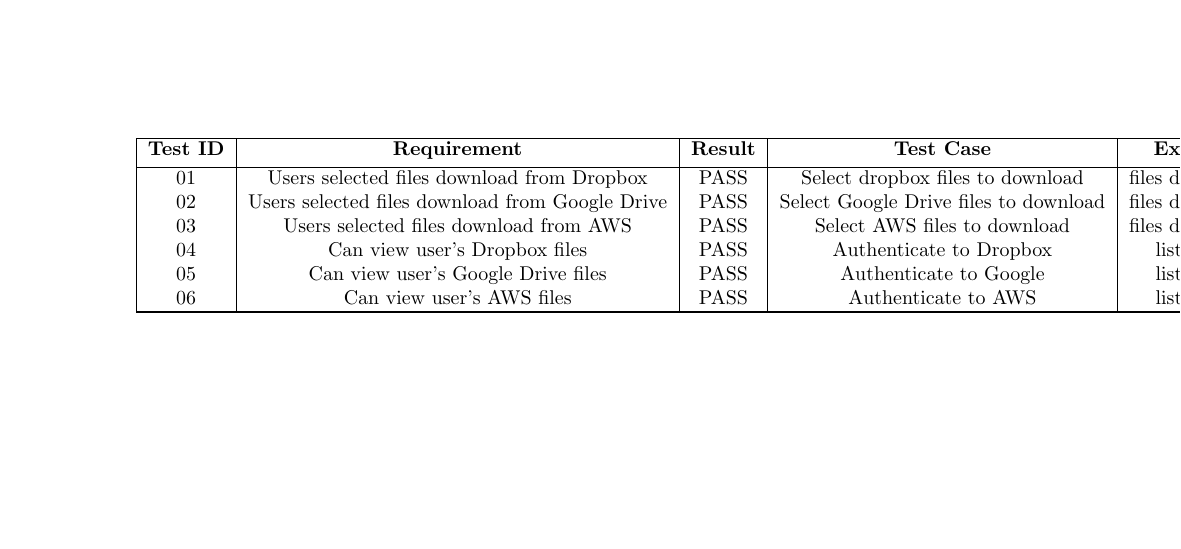
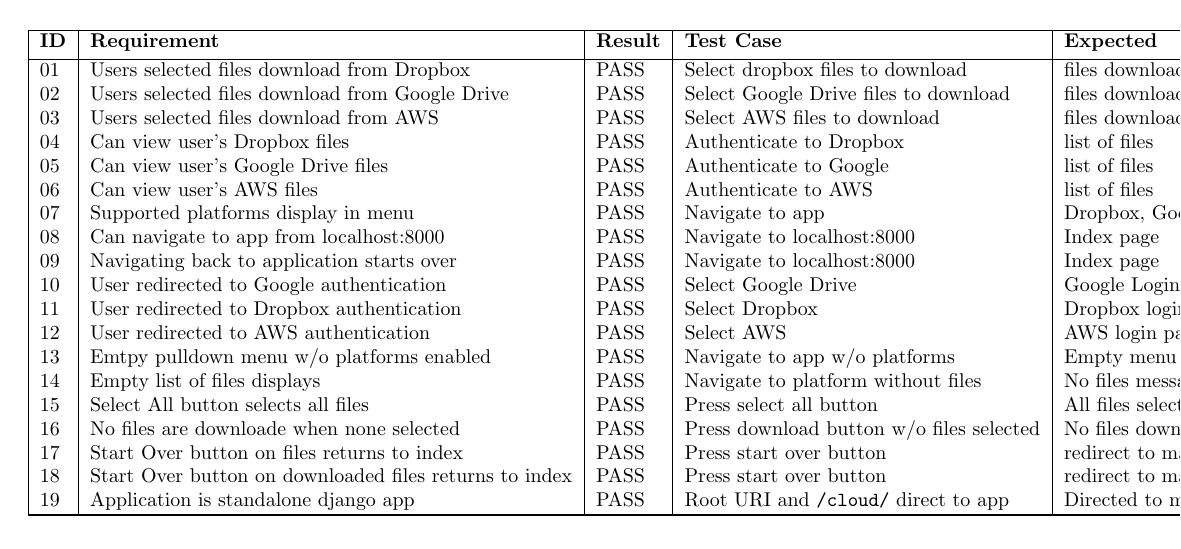
Before and after one commit to Captain-Cybeard/Capstone_Project, a LaTeX document (Docs/TestPlan/tests.tex): page 2 of 2. The pictures show the PDF file Docs/TestPlan/tests.pdf that the author committed with the source.

Commit message:
added tests

```diff
--- a/Docs/TestPlan/tests.tex
+++ b/Docs/TestPlan/tests.tex
@@ -13,9 +13,9 @@
 
     \begin{landscape}
     \begin{center}
-    \begin{tabular}{|c|c|c|c|c|c|}
+    \begin{tabular}{|l|l|l|l|l|l|}
       \hline
-      \textbf{Test ID} & \textbf{Requirement} & \textbf{Result} & \textbf{Test Case} & \textbf{Expected} & \textbf{Actual} \\ [.5ex]
+      \textbf{ID} & \textbf{Requirement} & \textbf{Result} & \textbf{Test Case} & \textbf{Expected} & \textbf{Actual} \\ [.5ex]
       \hline
       01 & Users selected files download from Dropbox & PASS & Select dropbox files to download & files downloaded & files downloaded \\
       02 & Users selected files download from Google Drive & PASS & Select Google Drive files to download & files downloaded & files downloaded \\
@@ -23,6 +23,19 @@
       04 & Can view user's Dropbox files & PASS & Authenticate to Dropbox & list of files & list of files \\
       05 & Can view user's Google Drive files & PASS & Authenticate to Google & list of files & list of files \\
       06 & Can view user's AWS files & PASS & Authenticate to AWS & list of files & list of files \\
+      07 & Supported platforms display in menu & PASS & Navigate to app & Dropbox, Google, AWS & Dropbox, Google, AWS \\
+      08 & Can navigate to app from localhost:8000 & PASS & Navigate to localhost:8000 & Index page & Index page \\
+      09 & Navigating back to application starts over & PASS & Navigate to localhost:8000 & Index page & Index page \\
+      10 & User redirected to Google authentication & PASS & Select Google Drive & Google Login Page & Google Login Page \\
+      11 & User redirected to Dropbox authentication & PASS & Select Dropbox & Dropbox login page & Dropbox login page \\
+      12 & User redirected to AWS authentication & PASS & Select AWS & AWS login page & AWS login page \\
+      13 & Emtpy pulldown menu w/o platforms enabled & PASS & Navigate to app w/o platforms & Empty menu & Empty menu \\
+      14 & Empty list of files displays & PASS & Navigate to platform without files & No files message & No files message \\
+      15 & Select All button selects all files & PASS & Press select all button & All files selected & All files selected \\
+      16 & No files are downloade when none selected & PASS & Press download button w/o files selected & No files downloaded & no files downloaded \\
+      17 & Start Over button on files returns to index & PASS & Press start over button & redirect to main menu & redirect to main menu \\
+      18 & Start Over button on downloaded files returns to index & PASS & Press start over button & redirect to main menu & redirect to main menu \\
+      19 & Application is standalone django app & PASS & Root URI and \texttt{/cloud/} direct to app & Directed to main page & Directed to main page \\
       \hline
 
       \hline
```
Also changed, not shown: Docs/TestPlan/tests.pdf, Docs/TestPlan/tests.tex (2 more changed lines).
